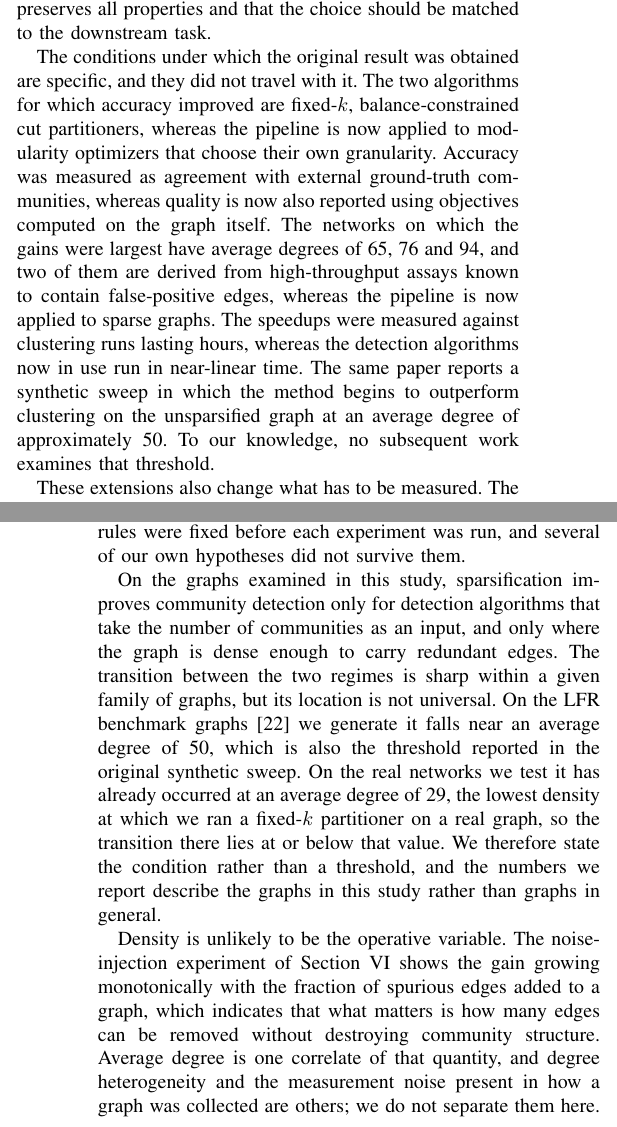
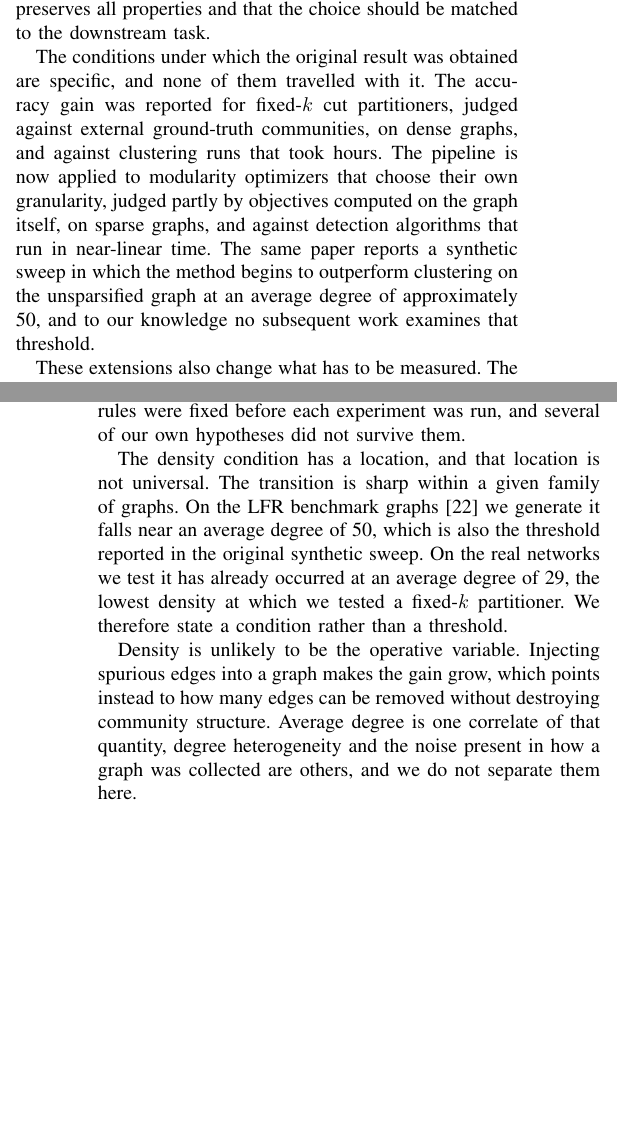
Before and after one commit to mdindoost/community_detection_spectral, a LaTeX paper (Paper_materials/v3/main.tex, which reads Paper_materials/v3/sections/01_introduction.tex): two parts of the columns of pages 1 and 2 of 5, joined at a grey line, cut so that both start at the same text, the shorter picture padded with empty space. Compiled offline with pdfLaTeX.

Commit message:
Intro B3 and B6: name the conditions, let the body prove them
An introduction states a claim and its scope; the section that owns the evidence
supplies it. Both paragraphs were proving what they named.

B3 (150 -> 112 words). The four conditions of the original result are now named
once each and paired one to one with what the pipeline does today, instead of
each contrast carrying its evidence. Gone: the average degrees 65/76/94, which
belong in related work where Satuluri et al. are credited precisely, and the
assay provenance of two of those networks, which section 5 already states in the
denoising subsection where it becomes a testable prediction rather than a fact
about their datasets. The synthetic-sweep threshold stays whole: that number is
the story, since our LFR transition lands on it and the gap after it is what the
paper fills.

B6 (736 -> 533 words). No claim removed. Gone: the opening restatement of the two
conditions, which B1 now carries; the degree range 5 to 33, whose two
descriptions in the intro and section 5 were inconsistent anyway; the seven-vs-two
sparsifier split, subsumed by "every sparsifier and every detection algorithm we
tested" with the counts already in B5 and B7; the 0.87x-1.35x interval, which
section 4 owns and whose source could not be pinned to a SUMMARY line today; the
degree values 49 and 102, which section 5 tabulates per degree; the worst-of-ten
seed check, which section 5 gives a subsection; the second mention of the
noise-injection experiment, now stated once in paragraph 2; the third statement
of the two conditions opening paragraph 5; and the mechanism detail, compressed
to one sentence because B7 bullet 3 states it in full forty lines later.

Introduction is 1865 words.

Co-Authored-By: Claude Opus 5 (1M context) <noreply@anthropic.com>
Claude-Session: https://claude.ai/code/session_01TNWdi4W9FrazCZLzxd2vVu

```diff
--- a/Paper_materials/v3/sections/01_introduction.tex
+++ b/Paper_materials/v3/sections/01_introduction.tex
@@ -74,19 +74,15 @@ sparsifier preserves all properties and that the choice should be matched to the
 downstream task.
 
 The conditions under which the original result was obtained are specific, and
-they did not travel with it. The two algorithms for which accuracy improved are
-fixed-$k$, balance-constrained cut partitioners, whereas the pipeline is now
-applied to modularity optimizers that choose their own granularity. Accuracy was
-measured as agreement with external ground-truth communities, whereas quality is
-now also reported using objectives computed on the graph itself. The networks on
-which the gains were largest have average degrees of 65, 76 and 94, and two of
-them are derived from high-throughput assays known to contain false-positive
-edges, whereas the pipeline is now applied to sparse graphs. The speedups were
-measured against clustering runs lasting hours, whereas the detection algorithms
-now in use run in near-linear time. The same paper reports a synthetic sweep in
-which the method begins to outperform clustering on the unsparsified graph at an
-average degree of approximately 50. To our knowledge, no subsequent work examines
-that threshold.
+none of them travelled with it. The accuracy gain was reported for fixed-$k$ cut
+partitioners, judged against external ground-truth communities, on dense graphs,
+and against clustering runs that took hours. The pipeline is now applied to
+modularity optimizers that choose their own granularity, judged partly by
+objectives computed on the graph itself, on sparse graphs, and against detection
+algorithms that run in near-linear time. The same paper reports a synthetic sweep
+in which the method begins to outperform clustering on the unsparsified graph at
+an average degree of approximately 50, and to our knowledge no subsequent work
+examines that threshold.
 
 % [B4: what has to be measured, and the requirements each method class imposes]
 These extensions also change what has to be measured. The question a
@@ -136,25 +132,18 @@ controlled experiments. Predictions and stopping rules were fixed before each
 experiment was run, and several of our own hypotheses did not survive them.
 
 % [B6: the boundary]
-On the graphs examined in this study, sparsification improves community detection
-only for detection algorithms that take the number of communities as an input,
-and only where the graph is dense enough to carry redundant edges. The transition
-between the two regimes is sharp within a given family of graphs, but its
-location is not universal. On the LFR benchmark
+The density condition has a location, and that location is not universal. The
+transition is sharp within a given family of graphs. On the LFR benchmark
 graphs~\cite{lancichinetti2008benchmark} we generate it falls near an average
 degree of 50, which is also the threshold reported in the original synthetic
-sweep. On the real networks we test it has already occurred at an
-average degree of 29, the lowest density at which we ran a fixed-$k$ partitioner
-on a real graph, so the transition there lies at or below that value. We
-therefore state the condition rather than a threshold, and the numbers we report
-describe the graphs in this study rather than graphs in general.
+sweep. On the real networks we test it has already occurred at an average degree
+of 29, the lowest density at which we tested a fixed-$k$ partitioner. We
+therefore state a condition rather than a threshold.
 
-Density is unlikely to be the operative variable. The noise-injection experiment
-of Section~\ref{sec:boundary} shows the gain growing monotonically with the
-fraction of spurious edges added to a graph, which indicates that what matters is
-how many edges can be removed without destroying community structure. Average
-degree is one correlate of that quantity, and degree heterogeneity and the
-measurement noise present in how a graph was collected are others; we do not
-separate them here.
+Density is unlikely to be the operative variable. Injecting spurious edges into a
+graph makes the gain grow, which points instead to how many edges can be removed
+without destroying community structure. Average degree is one correlate of that
+quantity, degree heterogeneity and the noise present in how a graph was collected
+are others, and we do not separate them here.
 
 Where either condition fails, no benefit of any kind is present. For
@@ -188,3 +170 @@ signature the denoising explanation predicts.
 
-The outcome is therefore determined by two conditions acting together, and
-neither is sufficient on its own. A fixed-$k$ partitioner applied to a sparse
@@ -200 +170,0 @@ community boundaries, at fixed degree sequence, fixed partition and fixed
-modularity.
```
Also changed, not shown: Paper_materials/v3/main.pdf, Paper_materials/v3/sections/01_introduction.tex (56 more changed lines).
